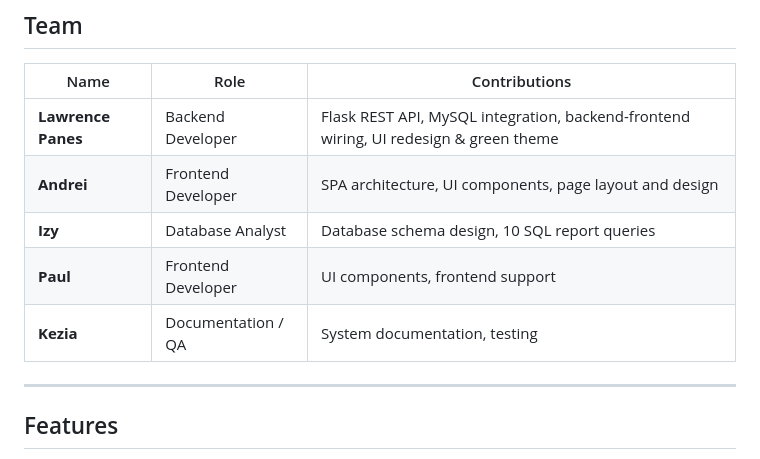
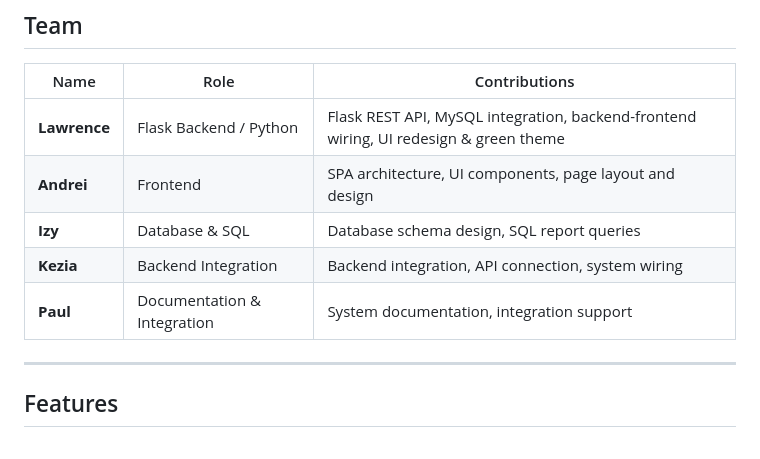
Before and after one commit to kezein/IM_G10, a Markdown page: README.md, the part around the change. Rendered like a GitHub page.

Commit message:
docs: fix team contributions and use first name only

```diff
--- a/README.md
+++ b/README.md
@@ -130,11 +130,11 @@ IM_G10/
 
 | Name | Role | Contributions |
 |---|---|---|
-| **Lawrence Panes** | Backend Developer | Flask REST API, MySQL integration, backend-frontend wiring, UI redesign & green theme |
-| **Andrei** | Frontend Developer | SPA architecture, UI components, page layout and design |
-| **Izy** | Database Analyst | Database schema design, 10 SQL report queries |
-| **Paul** | Frontend Developer | UI components, frontend support |
-| **Kezia** | Documentation / QA | System documentation, testing |
+| **Lawrence** | Flask Backend / Python | Flask REST API, MySQL integration, backend-frontend wiring, UI redesign & green theme |
+| **Andrei** | Frontend | SPA architecture, UI components, page layout and design |
+| **Izy** | Database & SQL | Database schema design, SQL report queries |
+| **Kezia** | Backend Integration | Backend integration, API connection, system wiring |
+| **Paul** | Documentation & Integration | System documentation, integration support |
 
 ---
 
```
